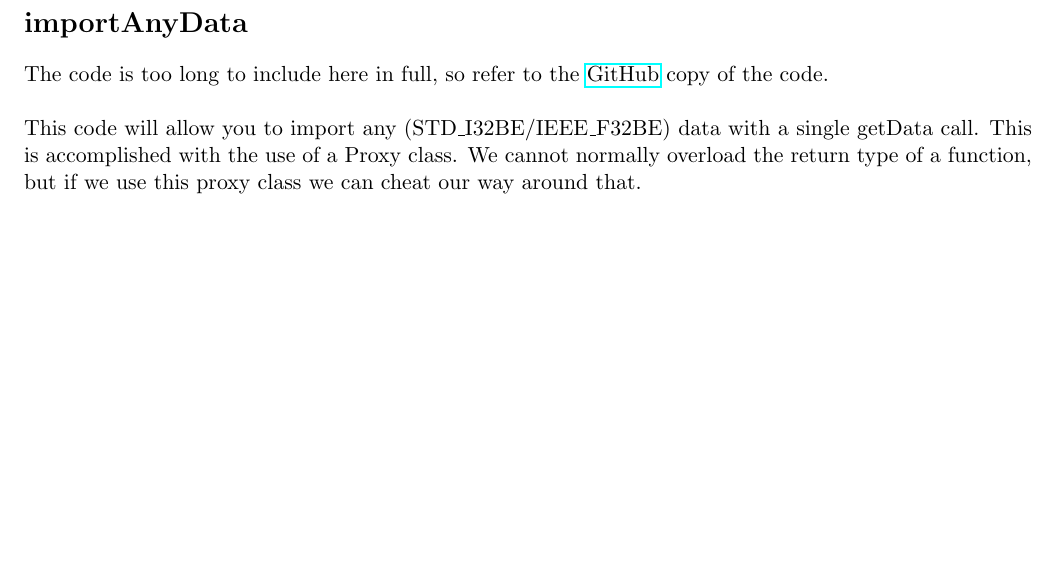
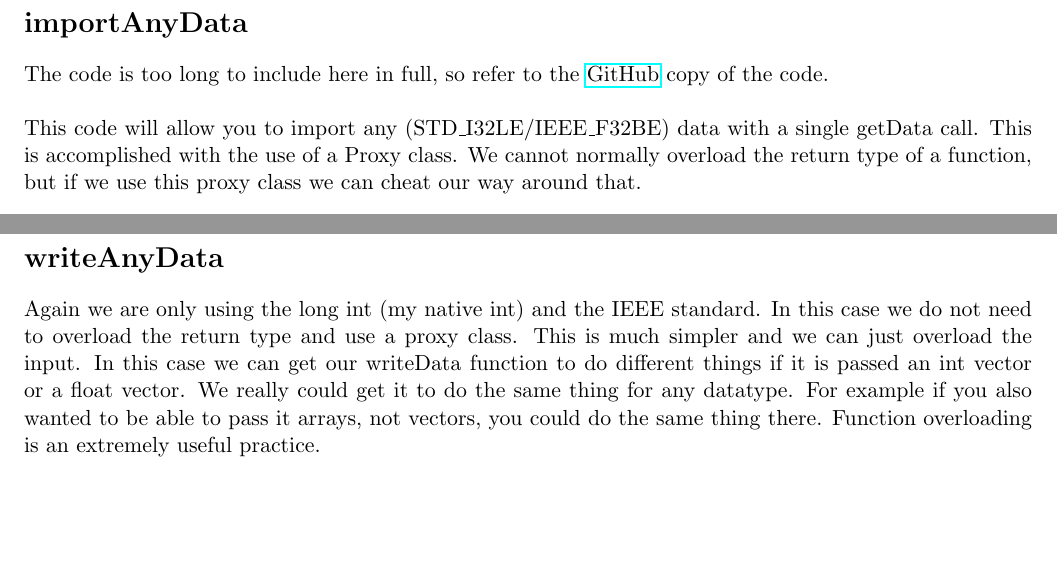
Before and after one commit to stevenwalton/tutorials, a LaTeX document (h5/h5tutorial.tex): part of page 2 of 2 before the commit and two parts of pages 2 and 3 of 3 after it, the two joined at a grey line, cut so that both start at the same text, the shorter picture padded with empty space. The pictures show the PDF file h5/h5tutorial.pdf that the author committed with the source.

Commit message:
Updated PDF

```diff
--- a/h5/h5tutorial.tex
+++ b/h5/h5tutorial.tex
@@ -111,7 +111,7 @@ data that you wish to import. Be sure to include your h5 header and vector.
 
 \section*{importAnyData}
 The code is too long to include here in full, so refer to the \href{https://github.com/stevenwalton/tutorials/blob/master/h5/importAnyData.cpp}{GitHub} copy of the code.\\ \\
-This code will allow you to import any (STD\_I32BE/IEEE\_F32BE) data with a single getData call.
+This code will allow you to import any (STD\_I32LE/IEEE\_F32BE) data with a single getData call.
 This is accomplished with the use of a Proxy class. We cannot normally overload the return type
 of a function, but if we use this proxy class we can cheat our way around that.
 \\ \\
@@ -126,5 +126,11 @@ data in our import function.
 \\ \\
 The code itself contains a lot of comments, but does build upon previous work.
 
+\section*{writeAnyData}
+Again we are only using the long int (my native int) and the IEEE standard. In this case we do not need to overload the return type and use a proxy class. This is much simpler and
+we can just overload the input. In this case we can get our writeData function to do different things if it is passed an int vector or a float vector. We really could get it to
+do the same thing for any datatype. For example if you also wanted to be able to pass it arrays, not vectors, you could do the same thing there. Function overloading is an extremely
+useful practice.
+
 
 \end{document}
```
Also changed, not shown: h5/h5tutorial.pdf, h5/h5tutorial.tex (2 more changed lines), 1 other file.
